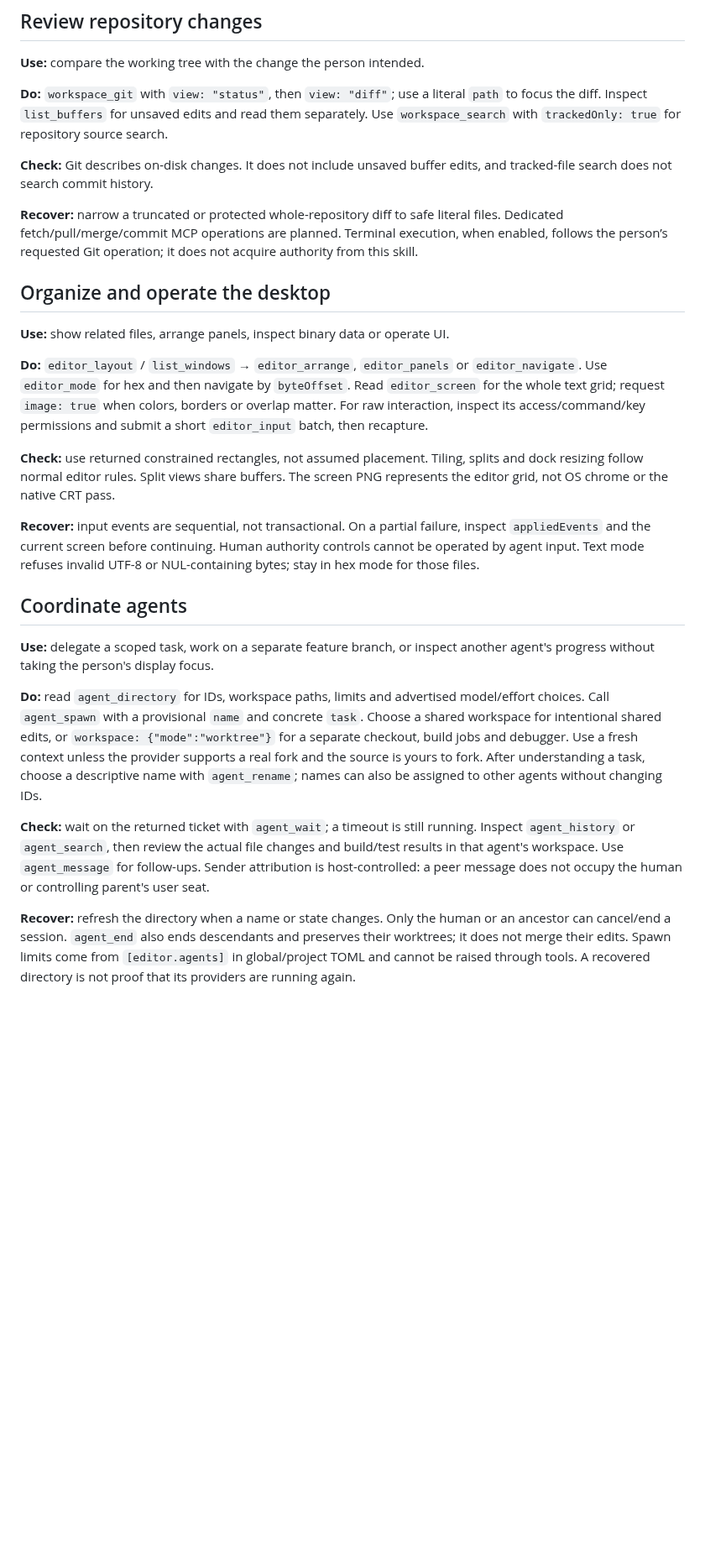
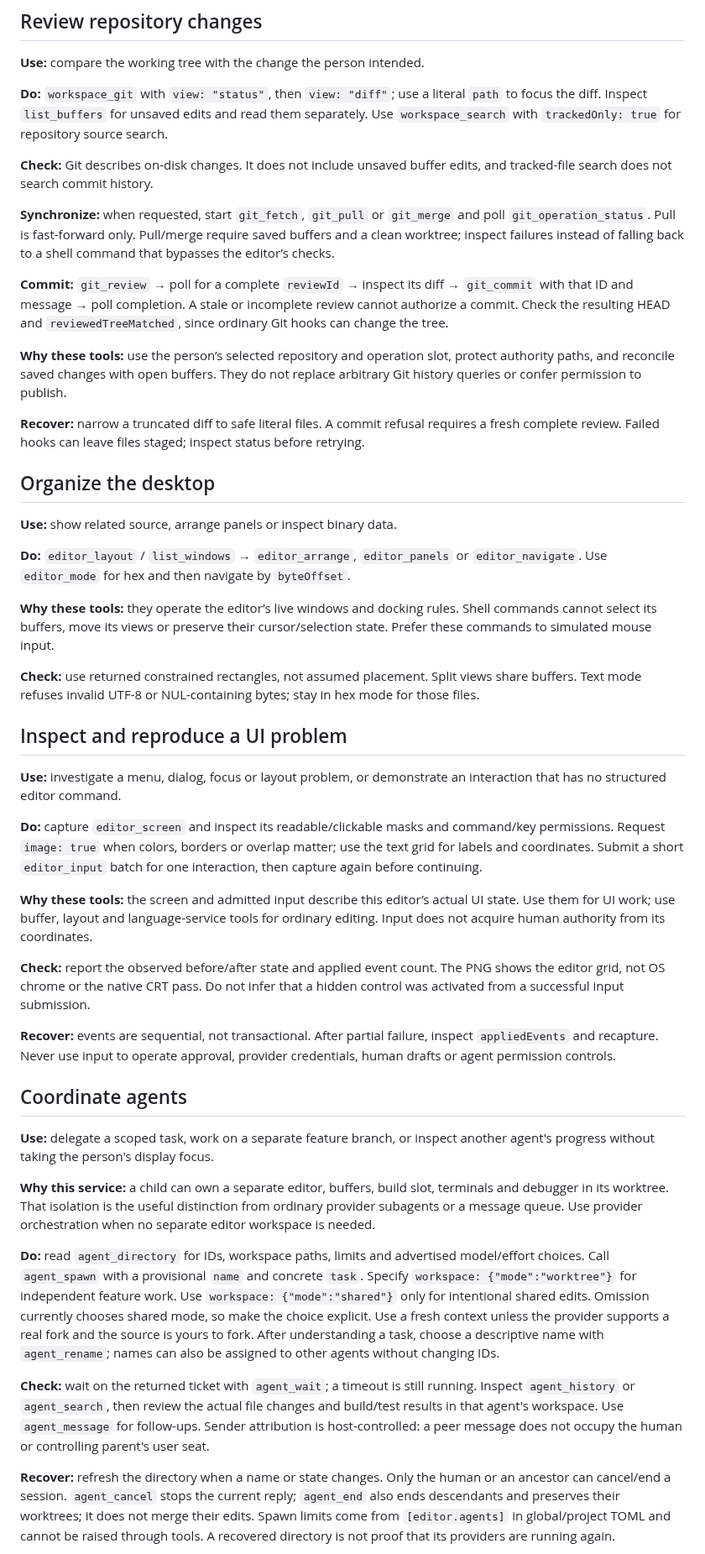
Before and after one commit to ekmett/hide, a Markdown page: docs/agent-skills.md, the part around one of its changes. Shown at 84% size. GitHub-like rendering; blank space fills up the shorter version.

Commit message:
Document asynchronous questions and concrete agent workflows

```diff
--- a/docs/agent-skills.md
+++ b/docs/agent-skills.md
@@ -162,39 +186,76 @@ search.
 **Check:** Git describes on-disk changes. It does not include unsaved buffer
 edits, and tracked-file search does not search commit history.
 
-**Recover:** narrow a truncated or protected whole-repository diff to safe
-literal files. Dedicated fetch/pull/merge/commit MCP operations are planned.
-Terminal execution, when enabled, follows the person’s requested Git operation;
-it does not acquire authority from this skill.
+**Synchronize:** when requested, start `git_fetch`, `git_pull` or `git_merge` and
+poll `git_operation_status`. Pull is fast-forward only. Pull/merge require saved
+buffers and a clean worktree; inspect failures instead of falling back to a shell
+command that bypasses the editor’s checks.
 
-## Organize and operate the desktop
+**Commit:** `git_review` → poll for a complete `reviewId` → inspect its diff →
+`git_commit` with that ID and message → poll completion. A stale or incomplete
+review cannot authorize a commit. Check the resulting HEAD and
+`reviewedTreeMatched`, since ordinary Git hooks can change the tree.
 
-**Use:** show related files, arrange panels, inspect binary data or operate UI.
+**Why these tools:** use the person’s selected repository and operation slot,
+protect authority paths, and reconcile saved changes with open buffers. They do
+not replace arbitrary Git history queries or confer permission to publish.
+
+**Recover:** narrow a truncated diff to safe literal files. A commit refusal
+requires a fresh complete review. Failed hooks can leave files staged; inspect
+status before retrying.
+
+## Organize the desktop
+
+**Use:** show related source, arrange panels or inspect binary data.
 
 **Do:** `editor_layout` / `list_windows` → `editor_arrange`, `editor_panels` or
 `editor_navigate`. Use `editor_mode` for hex and then navigate by `byteOffset`.
-Read `editor_screen` for the whole text grid; request `image: true` when colors,
-borders or overlap matter. For raw interaction, inspect its access/command/key
-permissions and submit a short `editor_input` batch, then recapture.
 
-**Check:** use returned constrained rectangles, not assumed placement. Tiling,
-splits and dock resizing follow normal editor rules. Split views share buffers.
-The screen PNG represents the editor grid, not OS chrome or the native CRT pass.
+**Why these tools:** they operate the editor’s live windows and docking rules.
+Shell commands cannot select its buffers, move its views or preserve their
+cursor/selection state. Prefer these commands to simulated mouse input.
 
-**Recover:** input events are sequential, not transactional. On a partial failure,
-inspect `appliedEvents` and the current screen before continuing. Human authority
-controls cannot be operated by agent input. Text mode refuses invalid UTF-8 or
-NUL-containing bytes; stay in hex mode for those files.
+**Check:** use returned constrained rectangles, not assumed placement. Split
+views share buffers. Text mode refuses invalid UTF-8 or NUL-containing bytes;
+stay in hex mode for those files.
+
+## Inspect and reproduce a UI problem
+
+**Use:** investigate a menu, dialog, focus or layout problem, or demonstrate an
+interaction that has no structured editor command.
+
+**Do:** capture `editor_screen` and inspect its readable/clickable masks and
+command/key permissions. Request `image: true` when colors, borders or overlap
+matter; use the text grid for labels and coordinates. Submit a short
+`editor_input` batch for one interaction, then capture again before continuing.
+
+**Why these tools:** the screen and admitted input describe this editor’s actual
+UI state. Use them for UI work; use buffer, layout and language-service tools
+for ordinary editing. Input does not acquire human authority from its coordinates.
+
+**Check:** report the observed before/after state and applied event count. The
+PNG shows the editor grid, not OS chrome or the native CRT pass. Do not infer
+that a hidden control was activated from a successful input submission.
+
+**Recover:** events are sequential, not transactional. After partial failure,
+inspect `appliedEvents` and recapture. Never use input to operate approval,
+provider credentials, human drafts or agent permission controls.
 
 ## Coordinate agents
 
 **Use:** delegate a scoped task, work on a separate feature branch, or inspect
 another agent's progress without taking the person's display focus.
 
+**Why this service:** a child can own a separate editor, buffers, build slot,
+terminals and debugger in its worktree. That isolation is the useful distinction
+from ordinary provider subagents or a message queue. Use provider orchestration
+when no separate editor workspace is needed.
+
 **Do:** read `agent_directory` for IDs, workspace paths, limits and advertised
 model/effort choices. Call `agent_spawn` with a provisional `name` and concrete
-`task`. Choose a shared workspace for intentional shared edits, or
-`workspace: {"mode":"worktree"}` for a separate checkout, build jobs and debugger.
+`task`. Specify `workspace: {"mode":"worktree"}` for independent feature work.
+Use `workspace: {"mode":"shared"}` only for intentional shared edits. Omission
+currently chooses shared mode, so make the choice explicit.
 Use a fresh context unless the provider supports a real fork and the source is
 yours to fork. After understanding a task, choose a descriptive name with
 `agent_rename`; names can also be assigned to other agents without changing IDs.
@@ -206,7 +267,8 @@ for follow-ups. Sender attribution is host-controlled: a peer message does not
 occupy the human or controlling parent's user seat.
 
 **Recover:** refresh the directory when a name or state changes. Only the human
-or an ancestor can cancel/end a session. `agent_end` also ends descendants and
+or an ancestor can cancel/end a session. `agent_cancel` stops the current reply;
+`agent_end` also ends descendants and
 preserves their worktrees; it does not merge their edits. Spawn limits come from
 `[editor.agents]` in global/project TOML and cannot be raised through tools.
 A recovered directory is not proof that its providers are running again.
```
Also changed, not shown: other parts of docs/agent-skills.md (+55 -15 lines), docs/agent-tools.md (+17 -4 lines).
